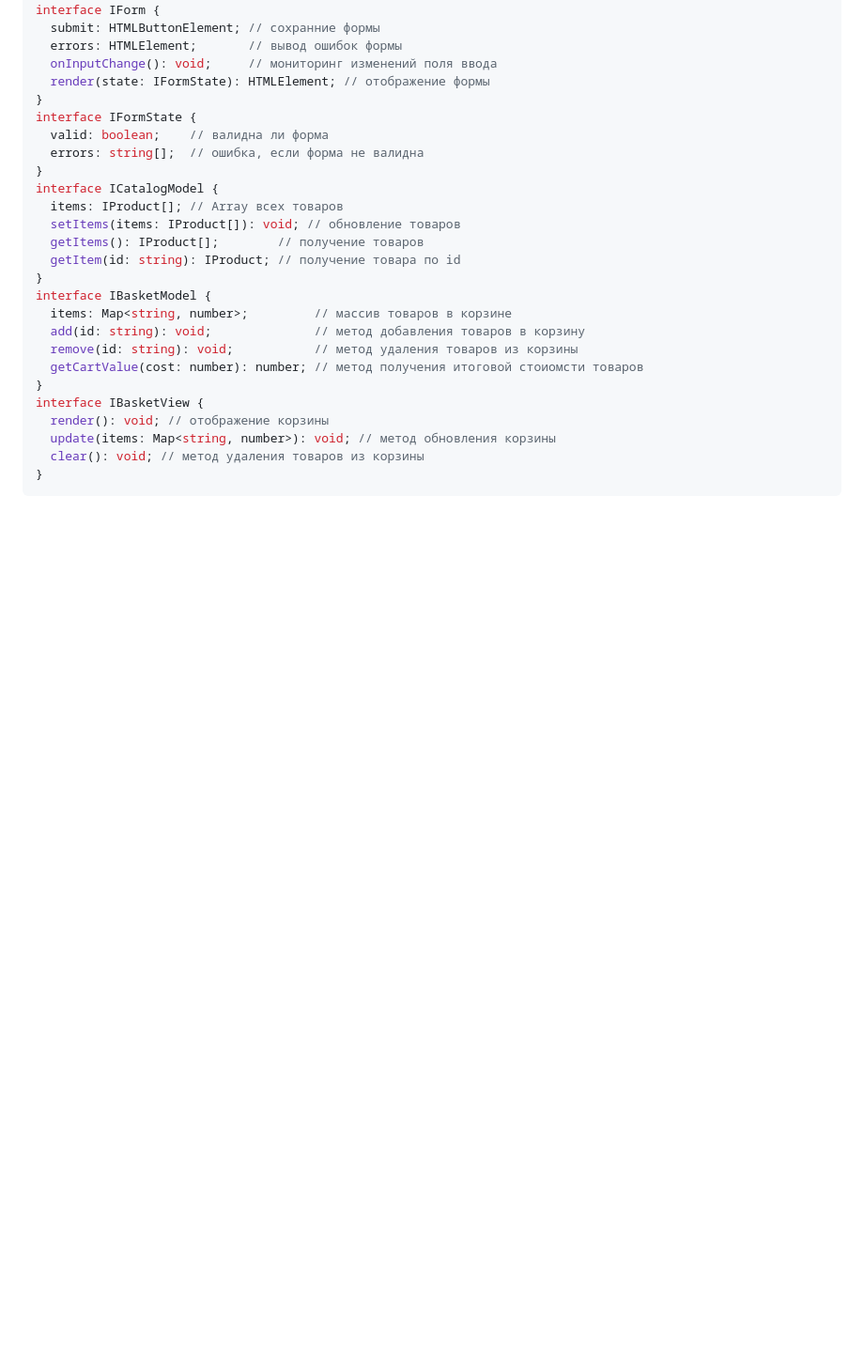
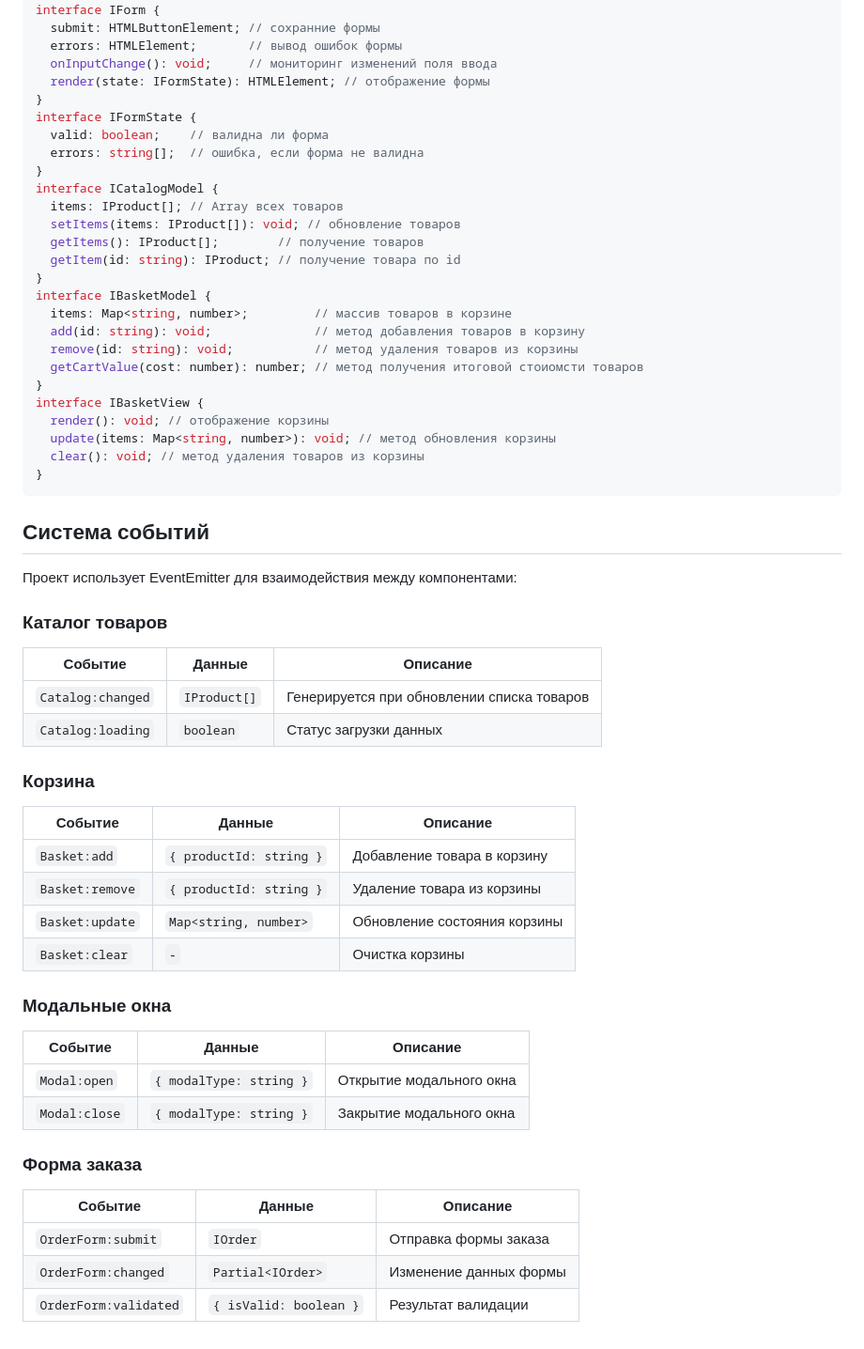
Before and after one commit to slavakamrad/web-larek-frontend, a Markdown page: README.md, the part around the change. Shown: that part at 94% size. Rendered like a GitHub page; blank space fills up the shorter version.

Commit message:
add events into documentation

````diff
--- a/README.md
+++ b/README.md
@@ -182,3 +182,33 @@ interface IBasketView {
   clear(): void; // метод удаления товаров из корзины
 }
 ```
+## Система событий
+
+Проект использует EventEmitter для взаимодействия между компонентами:
+
+### Каталог товаров
+| Событие               | Данные                          | Описание |
+|-----------------------|---------------------------------|----------|
+| `Catalog:changed`     | `IProduct[]`                   | Генерируется при обновлении списка товаров |
+| `Catalog:loading`     | `boolean`                      | Статус загрузки данных |
+
+### Корзина
+| Событие               | Данные                          | Описание |
+|-----------------------|---------------------------------|----------|
+| `Basket:add`          | `{ productId: string }`        | Добавление товара в корзину |
+| `Basket:remove`       | `{ productId: string }`        | Удаление товара из корзины |
+| `Basket:update`       | `Map<string, number>`          | Обновление состояния корзины |
+| `Basket:clear`        | `-`                            | Очистка корзины |
+
+### Модальные окна
+| Событие               | Данные                          | Описание |
+|-----------------------|---------------------------------|----------|
+| `Modal:open`          | `{ modalType: string }`        | Открытие модального окна |
+| `Modal:close`         | `{ modalType: string }`        | Закрытие модального окна |
+
+### Форма заказа
+| Событие               | Данные                          | Описание |
+|-----------------------|---------------------------------|----------|
+| `OrderForm:submit`    | `IOrder`                       | Отправка формы заказа |
+| `OrderForm:changed`   | `Partial<IOrder>`              | Изменение данных формы |
+| `OrderForm:validated` | `{ isValid: boolean }`         | Результат валидации |
````
